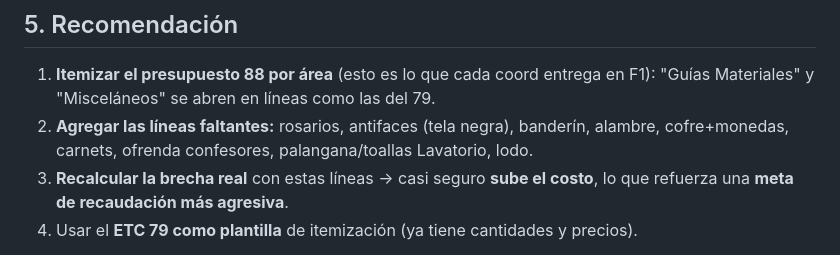
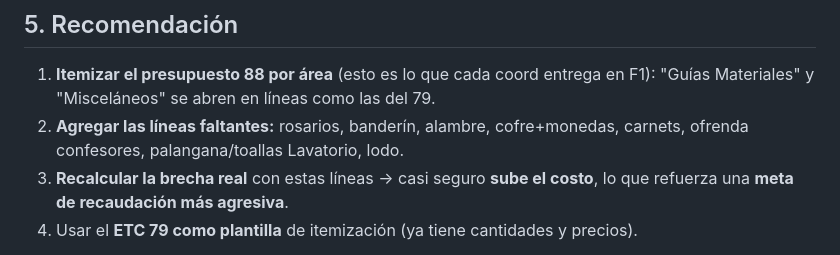
Before and after one commit to jmdelacruzmendez/ETC88, a Markdown page: preparacion/BRECHA_PRESUPUESTO_MATERIALES.md, the part around the change. GitHub-like rendering.

Commit message:
fix: quitar antifaces de recomendación de brecha (ambientación temática aparte)

```diff
--- a/preparacion/BRECHA_PRESUPUESTO_MATERIALES.md
+++ b/preparacion/BRECHA_PRESUPUESTO_MATERIALES.md
@@ -65,7 +65,7 @@ El presupuesto 88 tiene Cocina/Mercado ($62,410) + Correcamino ($9,756). El **de
 
 ## 5. Recomendación
 1. **Itemizar el presupuesto 88 por área** (esto es lo que cada coord entrega en F1): "Guías Materiales" y "Misceláneos" se abren en líneas como las del 79.
-2. **Agregar las líneas faltantes:** rosarios, antifaces (tela negra), banderín, alambre, cofre+monedas, carnets, ofrenda confesores, palangana/toallas Lavatorio, lodo.
+2. **Agregar las líneas faltantes:** rosarios, banderín, alambre, cofre+monedas, carnets, ofrenda confesores, palangana/toallas Lavatorio, lodo.
 3. **Recalcular la brecha real** con estas líneas → casi seguro **sube el costo**, lo que refuerza una **meta de recaudación más agresiva**.
 4. Usar el **ETC 79 como plantilla** de itemización (ya tiene cantidades y precios).
 
```
